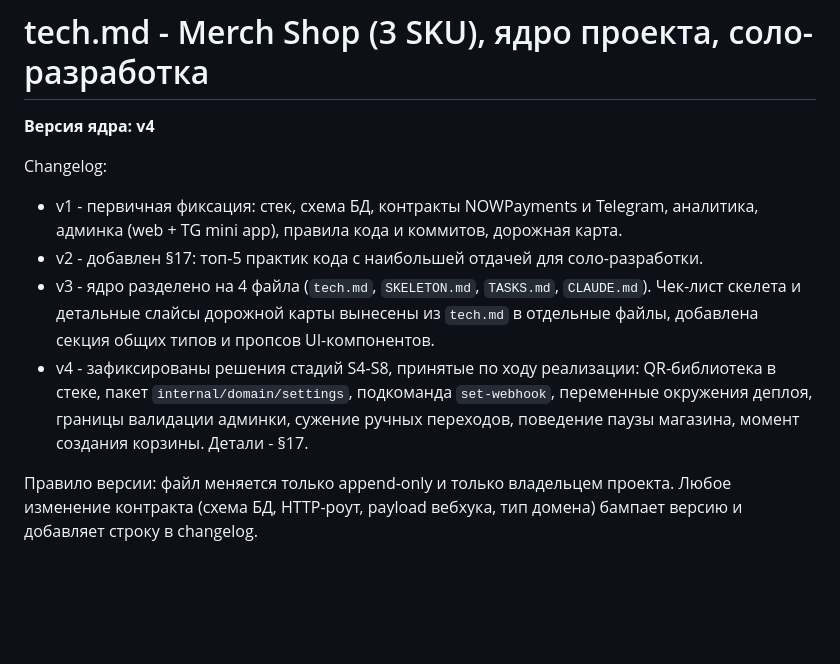
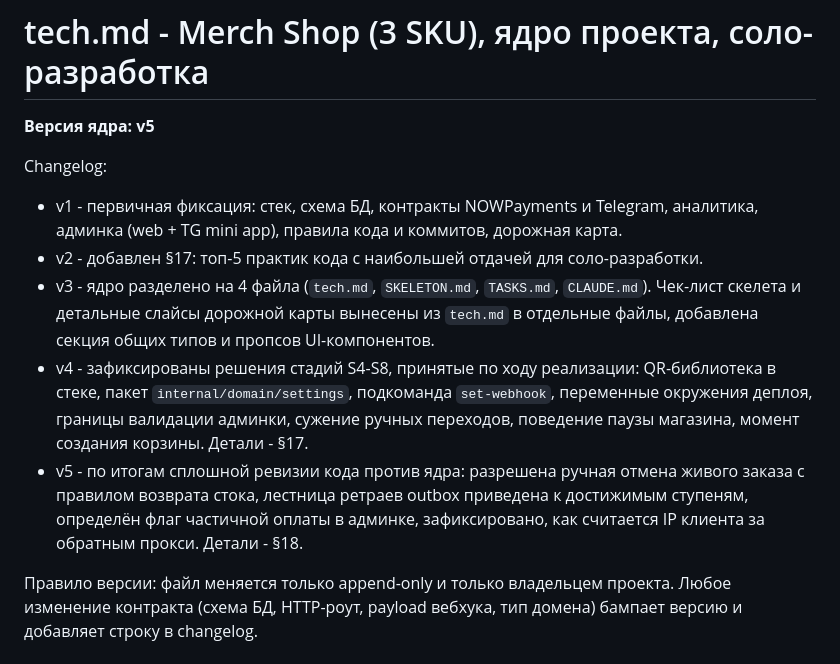
Before and after one commit to AZAZ3LL0/online-shop, a Markdown page: tech.md, the part around one of its changes. Rendered like a GitHub page; blank space fills up the shorter version.

```diff
--- a/tech.md
+++ b/tech.md
@@ -1,12 +1,13 @@
 # tech.md - Merch Shop (3 SKU), ядро проекта, соло-разработка
 
-**Версия ядра: v4**
+**Версия ядра: v5**
 
 Changelog:
 - v1 - первичная фиксация: стек, схема БД, контракты NOWPayments и Telegram, аналитика, админка (web + TG mini app), правила кода и коммитов, дорожная карта.
 - v2 - добавлен §17: топ-5 практик кода с наибольшей отдачей для соло-разработки.
 - v3 - ядро разделено на 4 файла (`tech.md`, `SKELETON.md`, `TASKS.md`, `CLAUDE.md`). Чек-лист скелета и детальные слайсы дорожной карты вынесены из `tech.md` в отдельные файлы, добавлена секция общих типов и пропсов UI-компонентов.
 - v4 - зафиксированы решения стадий S4-S8, принятые по ходу реализации: QR-библиотека в стеке, пакет `internal/domain/settings`, подкоманда `set-webhook`, переменные окружения деплоя, границы валидации админки, сужение ручных переходов, поведение паузы магазина, момент создания корзины. Детали - §17.
+- v5 - по итогам сплошной ревизии кода против ядра: разрешена ручная отмена живого заказа с правилом возврата стока, лестница ретраев outbox приведена к достижимым ступеням, определён флаг частичной оплаты в админке, зафиксировано, как считается IP клиента за обратным прокси. Детали - §18.
 
 Правило версии: файл меняется только append-only и только владельцем проекта. Любое изменение контракта (схема БД, HTTP-роут, payload вебхука, тип домена) бампает версию и добавляет строку в changelog.
 
```
Also changed, not shown: other parts of tech.md (+75 -0 lines).
